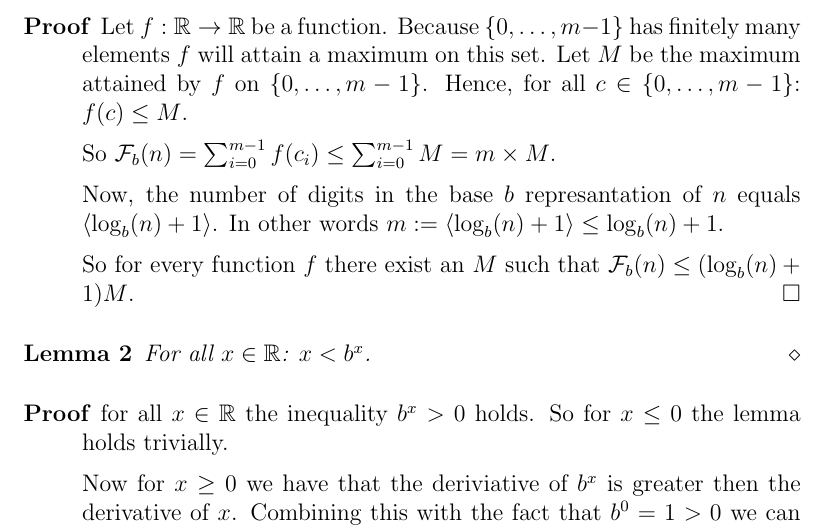
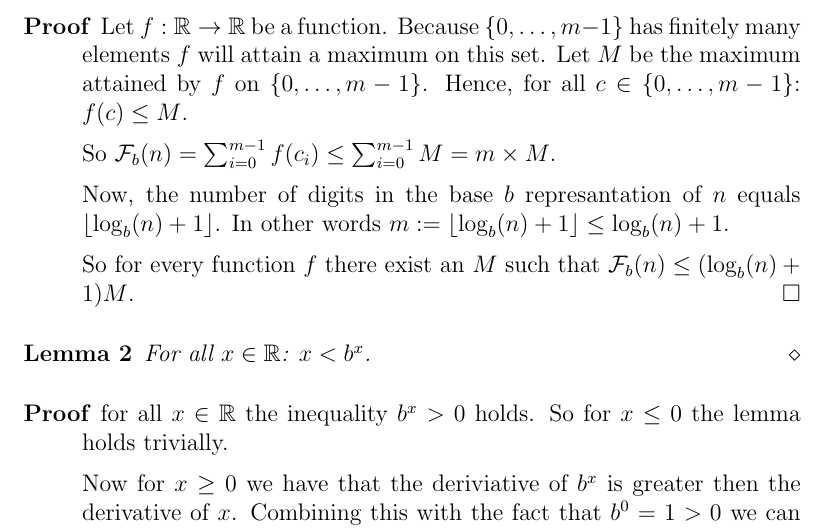
Before and after one commit to dvberkel/mathematics-articles, a LaTeX paper (articles/generalizedmunchausen/generalizedmunchausen.tex, which reads articles/generalizedmunchausen/lib/commands.tex): part of page 2 of 4, cut so that both start at the same text. Compiled offline with pdfLaTeX.

Commit message:
Correctly define floor function

```diff
--- a/articles/generalizedmunchausen/lib/commands.tex
+++ b/articles/generalizedmunchausen/lib/commands.tex
@@ -3,7 +3,7 @@
 \newcommand{\R}{\ensuremath{\mathbb{R}}}
 
 \newcommand{\F}{\ensuremath{\mathcal{F}}}
-\newcommand{\floor}[1]{\ensuremath{\langle#1\rangle}}
+\newcommand{\floor}[1]{\ensuremath{\lfloor#1\rfloor}}
 \newcommand{\blog}[1][b]{\ensuremath{\log_{#1}}}
 
 \newcommand{\lt}{\ensuremath{<}}
```
